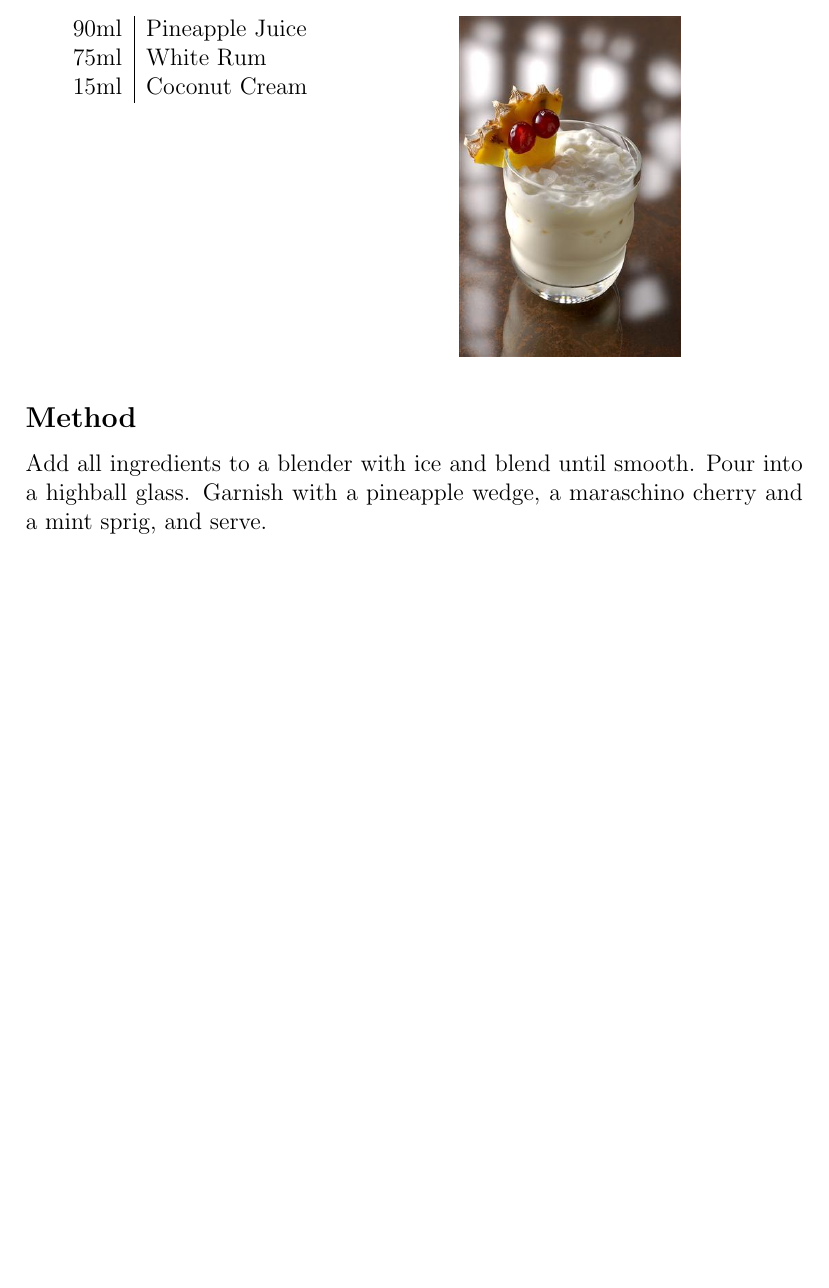
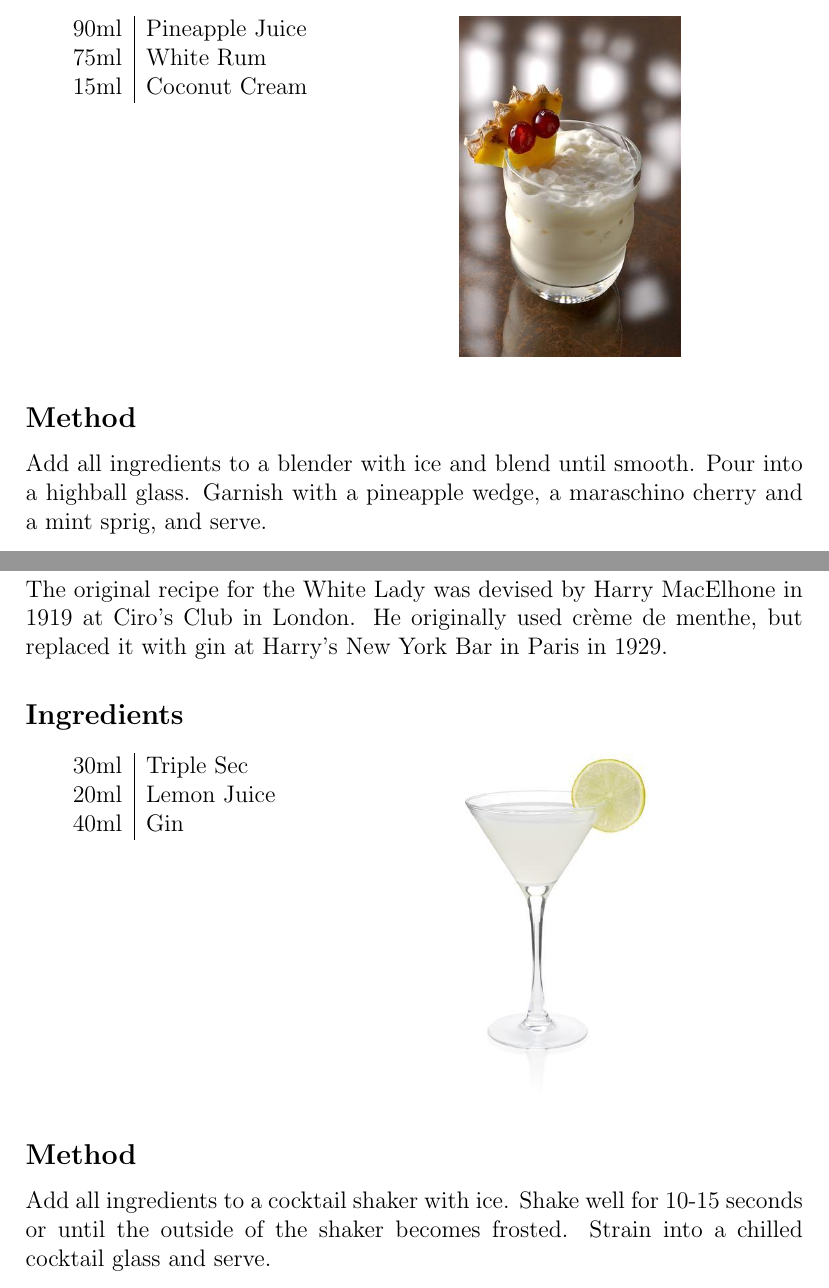
Before and after one commit to dustinroepsch/cocktail_menu, a LaTeX document (menu.tex): part of page 4 of 4 before the commit and two parts of pages 4 and 5 of 5 after it, the two joined at a grey line, cut so that both start at the same text, the shorter picture padded with empty space. Compiled offline with pdfLaTeX.

Commit message:
white lady

```diff
--- a/menu.tex
+++ b/menu.tex
@@ -87,4 +87,29 @@ This white rum-based crowd pleaser is made with 3 other ingredients: pineapple j
 Add all ingredients to a blender with ice and blend until smooth. Pour into a highball glass.
 Garnish with a pineapple wedge, a maraschino cherry and a mint sprig, and serve.
 
+\pagebreak
+
+\section{White Lady}
+The original recipe for the White Lady was devised by Harry MacElhone in 1919 at Ciro's Club in London.
+He originally used crème de menthe, but replaced it with gin at Harry's New York Bar in Paris in 1929.
+
+\subsection*{Ingredients}
+
+\begin{multicols}{2}
+
+\begin{tabular} { r | l}
+    30ml & Triple Sec \\
+    20ml & Lemon Juice \\
+    40ml & Gin
+\end{tabular}
+
+\includegraphics[height=6cm]{whitelady}
+
+\end{multicols}
+
+\subsection*{Method}
+Add all ingredients to a cocktail shaker with ice.
+Shake well for 10-15 seconds or until the outside of the shaker becomes frosted.
+Strain into a chilled cocktail glass and serve.
+
 \end{document}
```
Also changed, not shown: images/whitelady.jpg (added).
